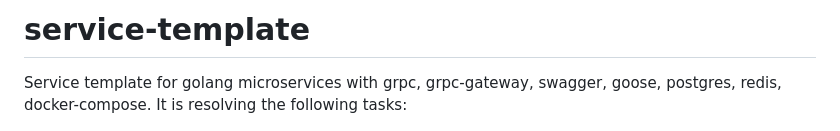
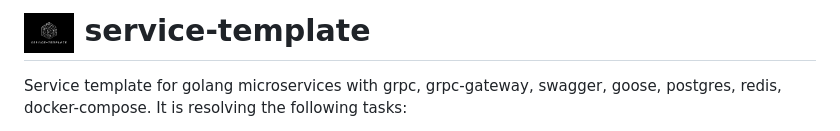
Before and after one commit to PavelAgarkov/service-template, a Markdown page: README.md, the part around the change. Drawn GitHub-style; pictures changed too: logo.jpg (added).

Commit message:
logo

```diff
--- a/README.md
+++ b/README.md
@@ -1,4 +1,4 @@
-# service-template
+# <img src="https://github.com/PavelAgarkov/service-template/raw/main/logo.jpg" width="50" height="50"> service-template
 
 Service template for golang microservices with grpc, grpc-gateway, swagger, goose, postgres, redis, docker-compose.
 It is resolving the following tasks:
```
